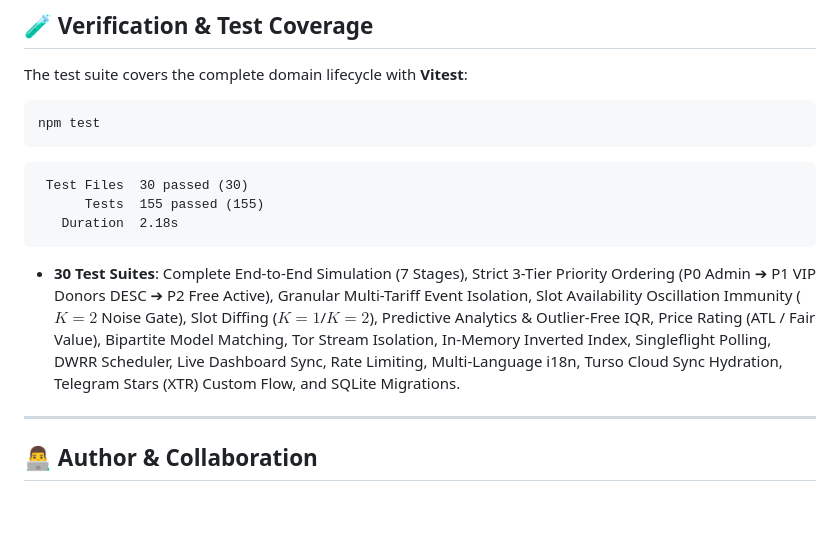
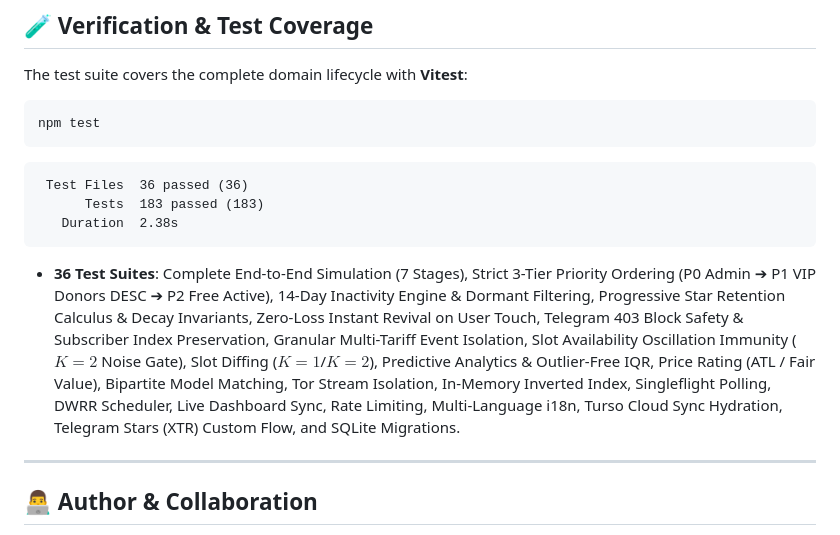
Before and after one commit to grizlizora/cheapestinference-bot, a Markdown page: README.md, the part around one of its changes. Drawn GitHub-style; blank space fills up the shorter version.

````diff
--- a/README.md
+++ b/README.md
@@ -323,12 +348,12 @@ npm test
 ```
 
 ```
- Test Files  30 passed (30)
-      Tests  155 passed (155)
-   Duration  2.18s
+ Test Files  36 passed (36)
+      Tests  183 passed (183)
+   Duration  2.38s
 ```
 
-* **30 Test Suites**: Complete End-to-End Simulation (7 Stages), Strict 3-Tier Priority Ordering (P0 Admin ➔ P1 VIP Donors DESC ➔ P2 Free Active), Granular Multi-Tariff Event Isolation, Slot Availability Oscillation Immunity ($K=2$ Noise Gate), Slot Diffing ($K=1$/$K=2$), Predictive Analytics & Outlier-Free IQR, Price Rating (ATL / Fair Value), Bipartite Model Matching, Tor Stream Isolation, In-Memory Inverted Index, Singleflight Polling, DWRR Scheduler, Live Dashboard Sync, Rate Limiting, Multi-Language i18n, Turso Cloud Sync Hydration, Telegram Stars (XTR) Custom Flow, and SQLite Migrations.
+* **36 Test Suites**: Complete End-to-End Simulation (7 Stages), Strict 3-Tier Priority Ordering (P0 Admin ➔ P1 VIP Donors DESC ➔ P2 Free Active), 14-Day Inactivity Engine & Dormant Filtering, Progressive Star Retention Calculus & Decay Invariants, Zero-Loss Instant Revival on User Touch, Telegram 403 Block Safety & Subscriber Index Preservation, Granular Multi-Tariff Event Isolation, Slot Availability Oscillation Immunity ($K=2$ Noise Gate), Slot Diffing ($K=1$/$K=2$), Predictive Analytics & Outlier-Free IQR, Price Rating (ATL / Fair Value), Bipartite Model Matching, Tor Stream Isolation, In-Memory Inverted Index, Singleflight Polling, DWRR Scheduler, Live Dashboard Sync, Rate Limiting, Multi-Language i18n, Turso Cloud Sync Hydration, Telegram Stars (XTR) Custom Flow, and SQLite Migrations.
 
 ---
 
````
Also changed, not shown: other parts of README.md (+43 -18 lines).
